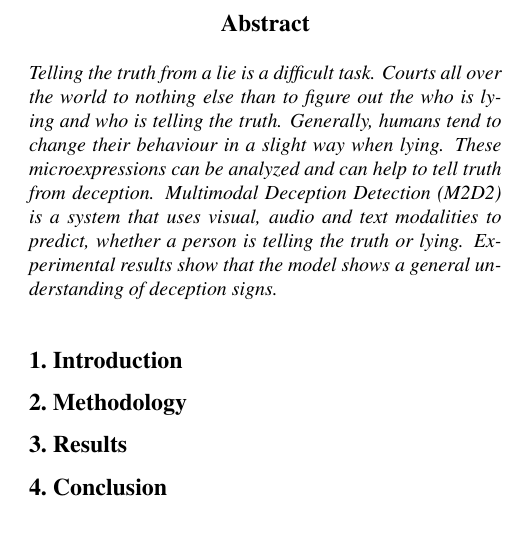
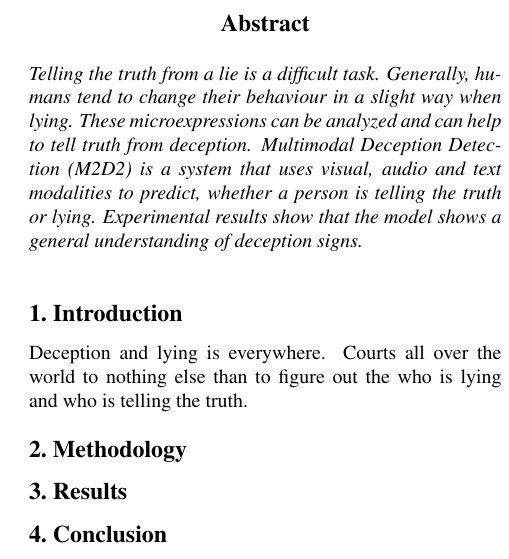
Before and after one commit to MaxFstl/M2D2_Multimodal_Deception_Detection, a LaTeX paper (report/main.tex, which reads report/introduction.tex): part of one column of page 1 of 3, cut so that both start at the same text, the shorter picture padded with empty space. Compiled offline with pdfLaTeX.

Commit message:
changed abstract and intro

```diff
--- a/report/introduction.tex
+++ b/report/introduction.tex
@@ -1,2 +1,4 @@
 \section{Introduction}
 \label{sec:Introduction}
+
+Deception and lying is everywhere. Courts all over the world to nothing else than to figure out the who is lying and who is telling the truth.
--- a/report/main.tex
+++ b/report/main.tex
@@ -52,8 +52,7 @@ Third Author\\
 % Below is where you write the content
 %%%%%%%%%%%%%%%%%%%%%%%%%%%%%%%%%%%%%%%
 \begin{abstract}
-Telling the truth from a lie is a difficult task. Courts all over the world to nothing else than to figure out the who is lying and who
-is telling the truth. Generally, humans tend to change their behaviour in a slight way when lying. These microexpressions can be
+Telling the truth from a lie is a difficult task. Generally, humans tend to change their behaviour in a slight way when lying. These microexpressions can be
 analyzed and can help to tell truth from deception.
 Multimodal Deception Detection (M2D2) is a system that uses visual, audio and text modalities to predict, whether a person is telling the truth or lying.
 Experimental results show that the model shows a general understanding of deception signs.
```
Also changed, not shown: report/main.pdf.
